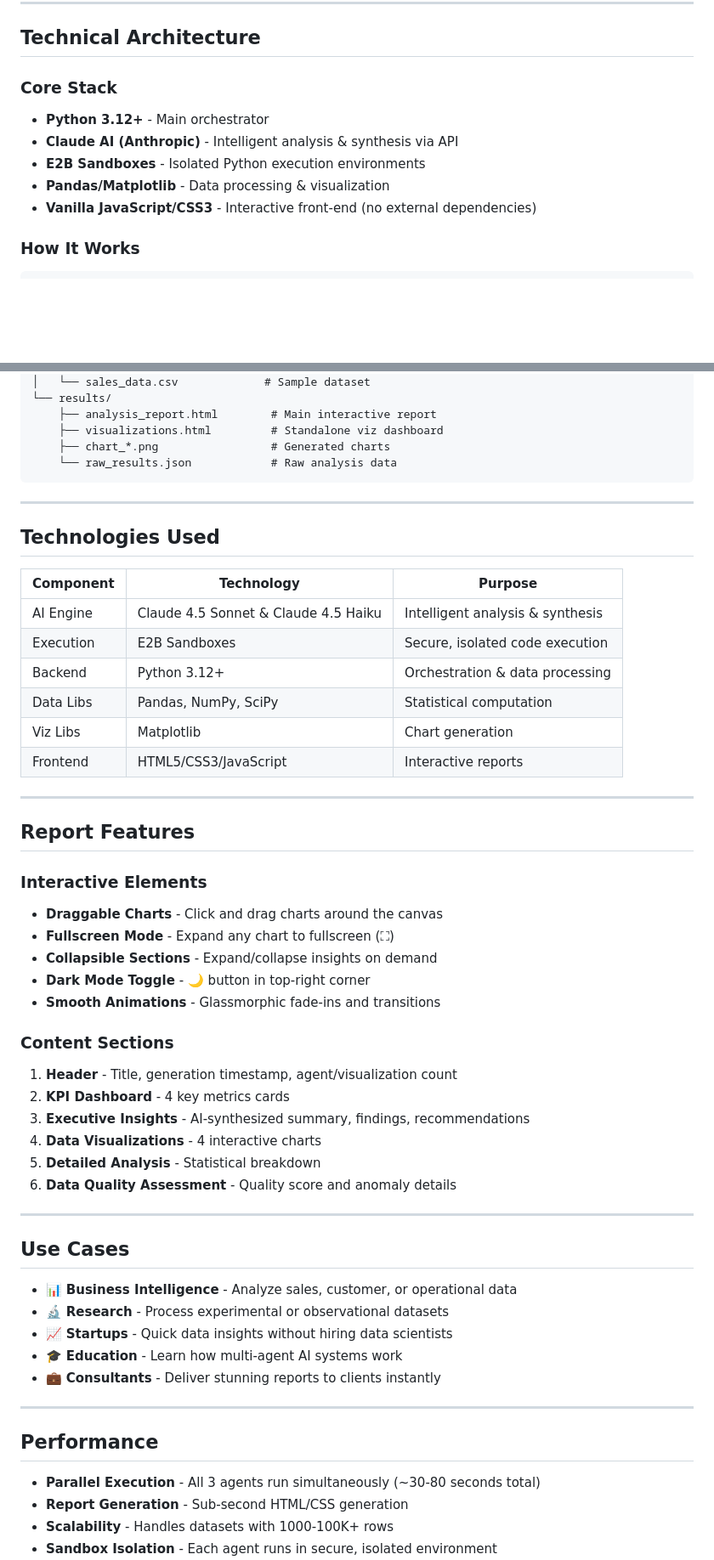
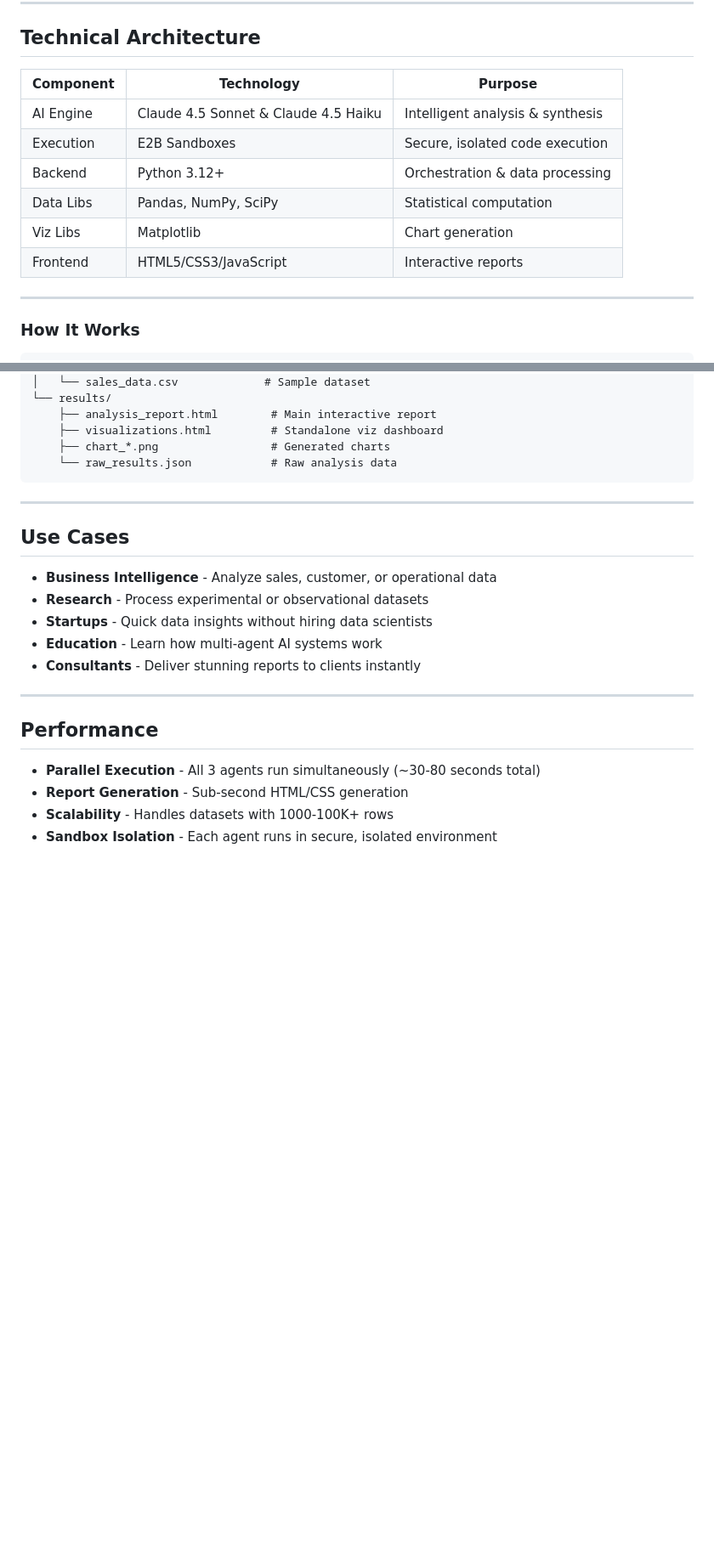
Before and after one commit to vitalune/datalytics-ai, a Markdown page: README.md, 2 parts joined by grey strips. Shown at 85% size. GitHub-like rendering; blank space fills up the shorter version.

Commit message:
Revise README for technical architecture and features
Updated the README to reflect changes in the technical architecture and removed outdated sections.

```diff
--- a/README.md
+++ b/README.md
@@ -30,12 +30,16 @@ Upload any CSV file and get instant insights from 3 specialized AI agents runnin
 
 ## Technical Architecture
 
-### Core Stack
-- **Python 3.12+** - Main orchestrator
-- **Claude AI (Anthropic)** - Intelligent analysis & synthesis via API
-- **E2B Sandboxes** - Isolated Python execution environments
-- **Pandas/Matplotlib** - Data processing & visualization
-- **Vanilla JavaScript/CSS3** - Interactive front-end (no external dependencies)
+| Component | Technology | Purpose |
+|-----------|-----------|---------|
+| AI Engine | Claude 4.5 Sonnet & Claude 4.5 Haiku| Intelligent analysis & synthesis |
+| Execution | E2B Sandboxes | Secure, isolated code execution |
+| Backend | Python 3.12+ | Orchestration & data processing |
+| Data Libs | Pandas, NumPy, SciPy | Statistical computation |
+| Viz Libs | Matplotlib | Chart generation |
+| Frontend | HTML5/CSS3/JavaScript | Interactive reports |
+
+---
 
 ### How It Works
 
@@ -131,45 +135,13 @@ That's it! The system will:
 
 ---
 
-## Technologies Used
-
-| Component | Technology | Purpose |
-|-----------|-----------|---------|
-| AI Engine | Claude 4.5 Sonnet & Claude 4.5 Haiku| Intelligent analysis & synthesis |
-| Execution | E2B Sandboxes | Secure, isolated code execution |
-| Backend | Python 3.12+ | Orchestration & data processing |
-| Data Libs | Pandas, NumPy, SciPy | Statistical computation |
-| Viz Libs | Matplotlib | Chart generation |
-| Frontend | HTML5/CSS3/JavaScript | Interactive reports |
-
----
-
-## Report Features
-
-### Interactive Elements
-- **Draggable Charts** - Click and drag charts around the canvas
-- **Fullscreen Mode** - Expand any chart to fullscreen (⛶)
-- **Collapsible Sections** - Expand/collapse insights on demand
-- **Dark Mode Toggle** - 🌙 button in top-right corner
-- **Smooth Animations** - Glassmorphic fade-ins and transitions
-
-### Content Sections
-1. **Header** - Title, generation timestamp, agent/visualization count
-2. **KPI Dashboard** - 4 key metrics cards
-3. **Executive Insights** - AI-synthesized summary, findings, recommendations
-4. **Data Visualizations** - 4 interactive charts
-5. **Detailed Analysis** - Statistical breakdown
-6. **Data Quality Assessment** - Quality score and anomaly details
-
----
-
 ## Use Cases
 
-- 📊 **Business Intelligence** - Analyze sales, customer, or operational data
-- 🔬 **Research** - Process experimental or observational datasets
-- 📈 **Startups** - Quick data insights without hiring data scientists
-- 🎓 **Education** - Learn how multi-agent AI systems work
-- 💼 **Consultants** - Deliver stunning reports to clients instantly
+- **Business Intelligence** - Analyze sales, customer, or operational data
+- **Research** - Process experimental or observational datasets
+- **Startups** - Quick data insights without hiring data scientists
+- **Education** - Learn how multi-agent AI systems work
+- **Consultants** - Deliver stunning reports to clients instantly
 
 ---
 
```
Also changed, not shown: other parts of README.md (+1 -1 lines).
